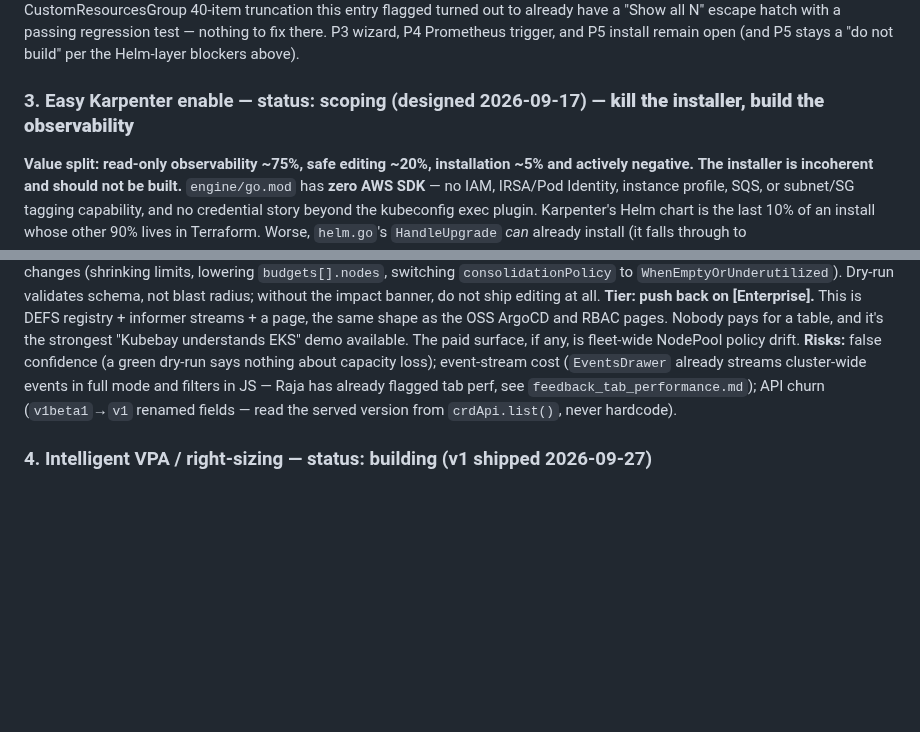
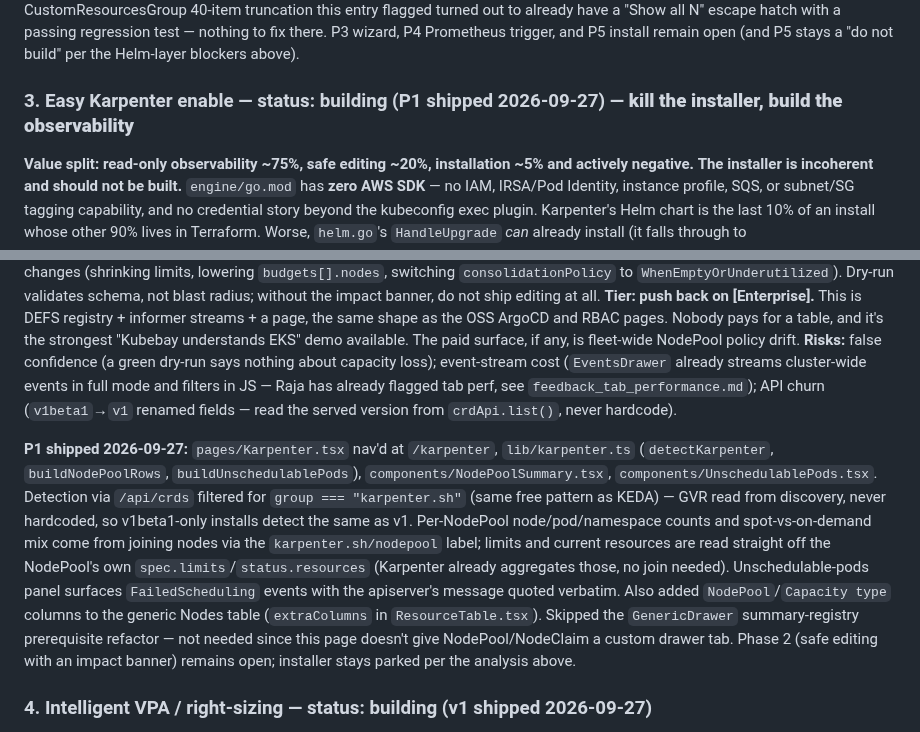
Before and after one commit to RajaSardar/kubebay, a Markdown page: .claude/memory/innovation_backlog.md, 2 parts joined by grey strips. Drawn GitHub-style; blank space fills up the shorter version.

Commit message:
docs: mark Karpenter observability P1 as shipped in the innovation backlog

```diff
--- a/.claude/memory/innovation_backlog.md
+++ b/.claude/memory/innovation_backlog.md
@@ -39,7 +39,7 @@ Kubebay OSS stays the complete local-first single/multi-cluster IDE — everythi
 
 **P1+P2 shipped 2026-09-27:** `components/AutoscalingTab.tsx` (data-fetching `AutoscalingTab` + pure `AutoscalingSummary`) wired into `GenericDrawer.tsx`'s new "Autoscaling" tab for Deployments/StatefulSets. Detection via `/api/crds` filtered client-side for `group === "keda.sh" && resource === "scaledobjects"` (no engine changes) — the ScaledObject GVR is only streamed once discovery confirms it exists, so an absent KEDA install degrades to an empty tab rather than a broken subscription. `lib/keda.ts#explainScaledObject` decodes target/min/max/current plus a per-trigger plain-English description (cron gets its schedule spelled out; unknown trigger types fall back to their raw name rather than being dropped). `hpaConflictsWithScaledObject` flags the HPA-vs-ScaledObject dual-ownership case; `minReplicaZero` flags scale-to-zero. The CustomResourcesGroup 40-item truncation this entry flagged turned out to already have a "Show all N" escape hatch with a passing regression test — nothing to fix there. P3 wizard, P4 Prometheus trigger, and P5 install remain open (and P5 stays a "do not build" per the Helm-layer blockers above).
 
-### 3. Easy Karpenter enable — status: scoping (designed 2026-09-17) — **kill the installer, build the observability**
+### 3. Easy Karpenter enable — status: building (P1 shipped 2026-09-27) — **kill the installer, build the observability**
 **Value split: read-only observability ~75%, safe editing ~20%, installation ~5% and actively negative.**
 **The installer is incoherent and should not be built.** `engine/go.mod` has **zero AWS SDK** — no IAM, IRSA/Pod Identity, instance profile, SQS, or subnet/SG tagging capability, and no credential story beyond the kubeconfig exec plugin. Karpenter's Helm chart is the last 10% of an install whose other 90% lives in Terraform. Worse, `helm.go`'s `HandleUpgrade` *can* already install (it falls through to `action.NewInstall`), so Kubebay could ship a controller with no IAM, no queue and no tags — it comes up, reconciles nothing, and looks broken, leaving Kubebay owning an AWS-shaped support burden it has no tools to diagnose.
 **Build instead: a Karpenter page** following the existing ArgoCD detect-by-list pattern (`argocd.go:44` returns `{installed:false}` and the page renders an empty state). New `pages/Karpenter.tsx` (~450 LOC) streaming nodepools/nodeclaims/nodes/pods/events through existing hooks. Per NodePool: nodes provisioned (join `node.metadata.labels["karpenter.sh/nodepool"]`), pods and namespaces on them, spot-vs-on-demand mix (`karpenter.sh/capacity-type`), limits vs `.status.resources`, and a live disruption feed from NodeClaim/Node events. Second panel — **unschedulable pods** with the `FailedScheduling` message quoted verbatim, which is where the actual blocking constraint is. Plus `components/NodePoolSummary.tsx` (~200 LOC) and NodePool/capacity-type columns on the Nodes table. ~2 weeks.
@@ -47,6 +47,8 @@ Kubebay OSS stays the complete local-first single/multi-cluster IDE — everythi
 **If editing ever ships (phase 2, ~1wk):** reuse `YamlTab`'s Monaco diff + `DryRunAll`, but add an **impact banner above the diff** computed from already-open streams — "backs N nodes / M pods / K namespaces; P pods have PDBs; Q are spot" — plus type-to-confirm for the three eviction-causing changes (shrinking limits, lowering `budgets[].nodes`, switching `consolidationPolicy` to `WhenEmptyOrUnderutilized`). Dry-run validates schema, not blast radius; without the impact banner, do not ship editing at all.
 **Tier: push back on [Enterprise].** This is DEFS registry + informer streams + a page, the same shape as the OSS ArgoCD and RBAC pages. Nobody pays for a table, and it's the strongest "Kubebay understands EKS" demo available. The paid surface, if any, is fleet-wide NodePool policy drift.
 **Risks:** false confidence (a green dry-run says nothing about capacity loss); event-stream cost (`EventsDrawer` already streams cluster-wide events in full mode and filters in JS — Raja has already flagged tab perf, see `feedback_tab_performance.md`); API churn (`v1beta1`→`v1` renamed fields — read the served version from `crdApi.list()`, never hardcode).
+
+**P1 shipped 2026-09-27:** `pages/Karpenter.tsx` nav'd at `/karpenter`, `lib/karpenter.ts` (`detectKarpenter`, `buildNodePoolRows`, `buildUnschedulablePods`), `components/NodePoolSummary.tsx`, `components/UnschedulablePods.tsx`. Detection via `/api/crds` filtered for `group === "karpenter.sh"` (same free pattern as KEDA) — GVR read from discovery, never hardcoded, so v1beta1-only installs detect the same as v1. Per-NodePool node/pod/namespace counts and spot-vs-on-demand mix come from joining nodes via the `karpenter.sh/nodepool` label; limits and current resources are read straight off the NodePool's own `spec.limits`/`status.resources` (Karpenter already aggregates those, no join needed). Unschedulable-pods panel surfaces `FailedScheduling` events with the apiserver's message quoted verbatim. Also added `NodePool`/`Capacity type` columns to the generic Nodes table (`extraColumns` in `ResourceTable.tsx`). Skipped the `GenericDrawer` summary-registry prerequisite refactor — not needed since this page doesn't give NodePool/NodeClaim a custom drawer tab. Phase 2 (safe editing with an impact banner) remains open; installer stays parked per the analysis above.
 
 ### 4. Intelligent VPA / right-sizing — status: building (v1 shipped 2026-09-27)
 **Verified:** `resources.ts` registers VPAs with `mode:"full"` and `ResourceTable` passes `def.mode`, so `.status.recommendation` *is* streamed today. The trap is elsewhere: `useResourceStream` defaults to `"metadata"` and `pool.go`'s `NormalizeMode` silently coerces anything ≠ `"full"` to metadata — **any new VPA hook must pass `{mode:"full"}` explicitly or the whole feature silently shows nothing.**
```
